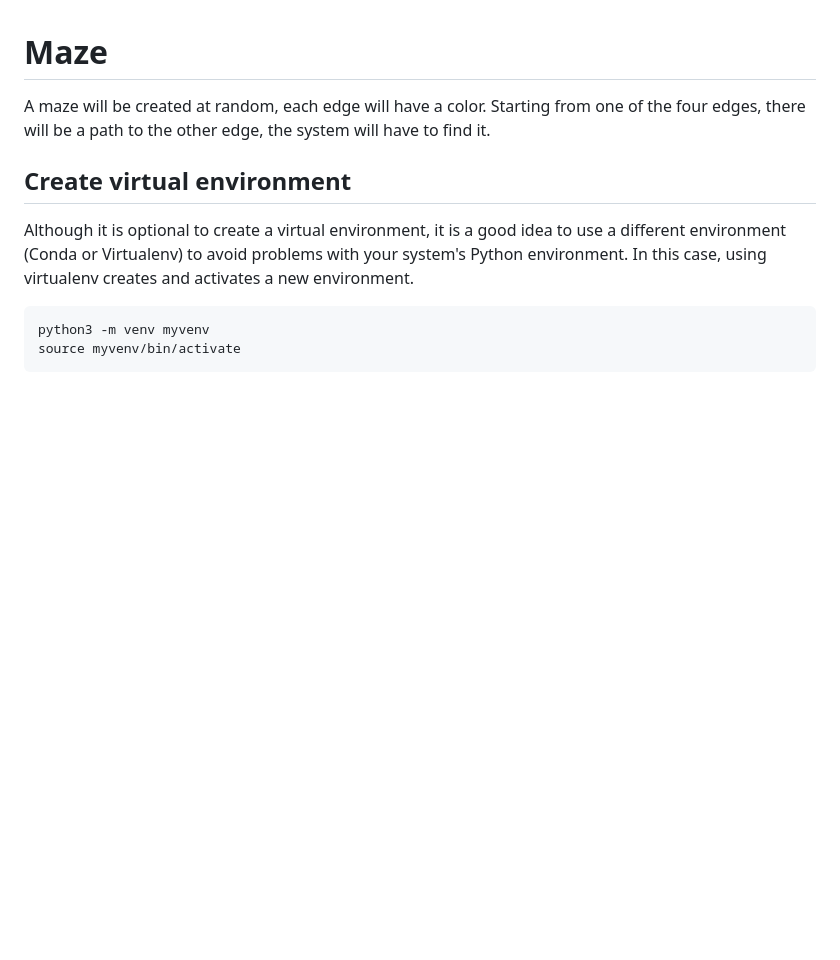
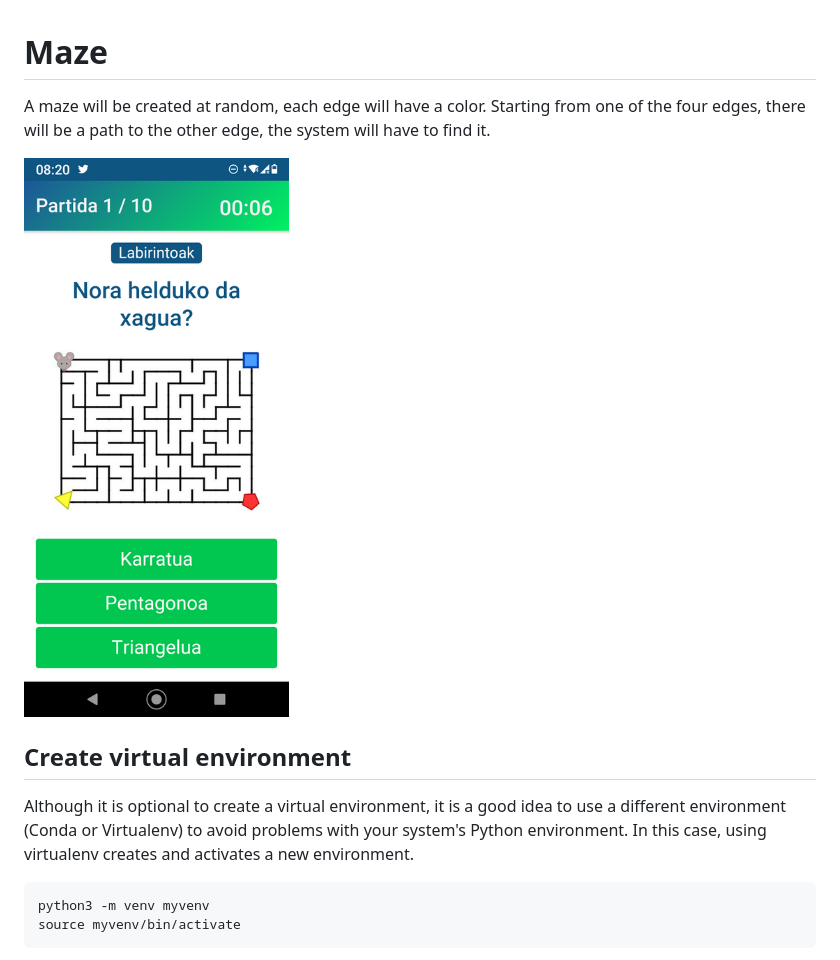
Before and after one commit to juletx/egunean-behin-vqa, a Markdown page: maze/README.md, the part around the change. Rendered like a GitHub page; pictures changed too: maze/egunean_behin_maze.png (added); blank space fills up the shorter version.

```diff
--- a/maze/README.md
+++ b/maze/README.md
@@ -2,6 +2,7 @@
 
 A maze will be created at random, each edge will have a color. Starting from one of the four edges, there will be a path to the other edge, the system will have to find it.
 
+![Egunean Behin Maze](egunean_behin_maze.png)
 ## Create virtual environment
 
 Although it is optional to create a virtual environment, it is a good idea to use a different environment (Conda or Virtualenv) to avoid problems with your system's Python environment. In this case, using virtualenv creates and activates a new environment.
```
Also changed, not shown: README.md (+2 -0 lines), cubes/README.md (+1 -0 lines), cubes/egunean_behin_cubes.png (added), egunean_behin.jpeg (added).
